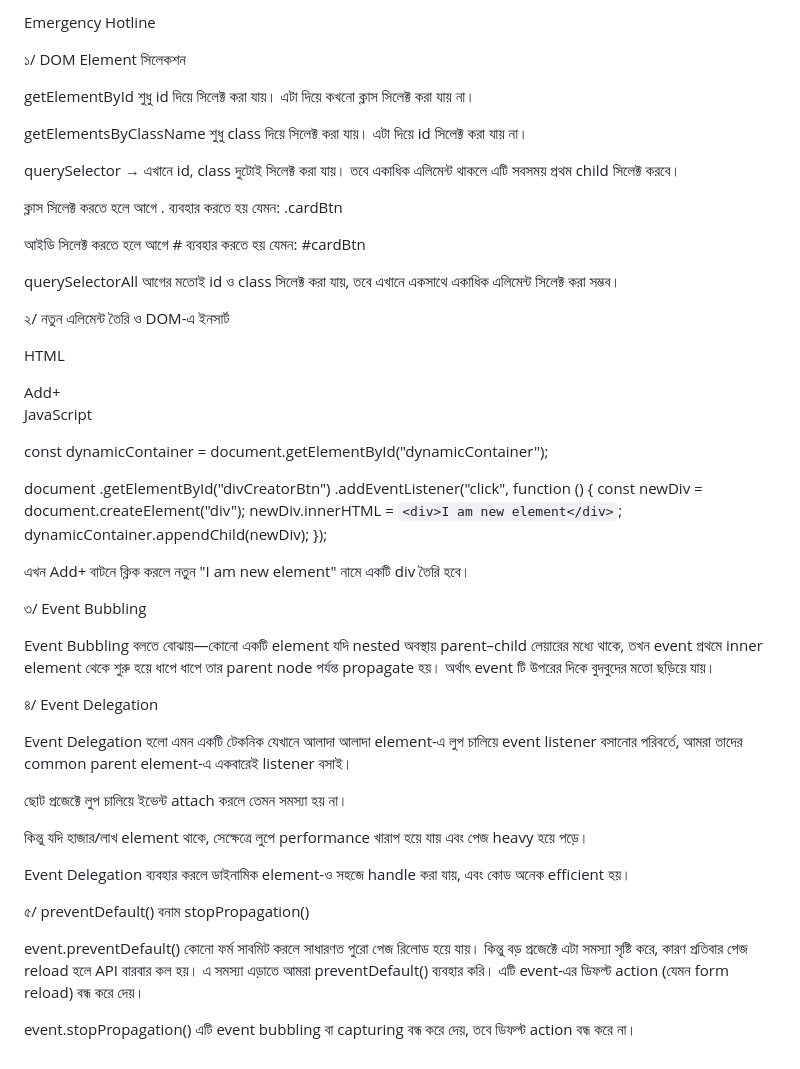
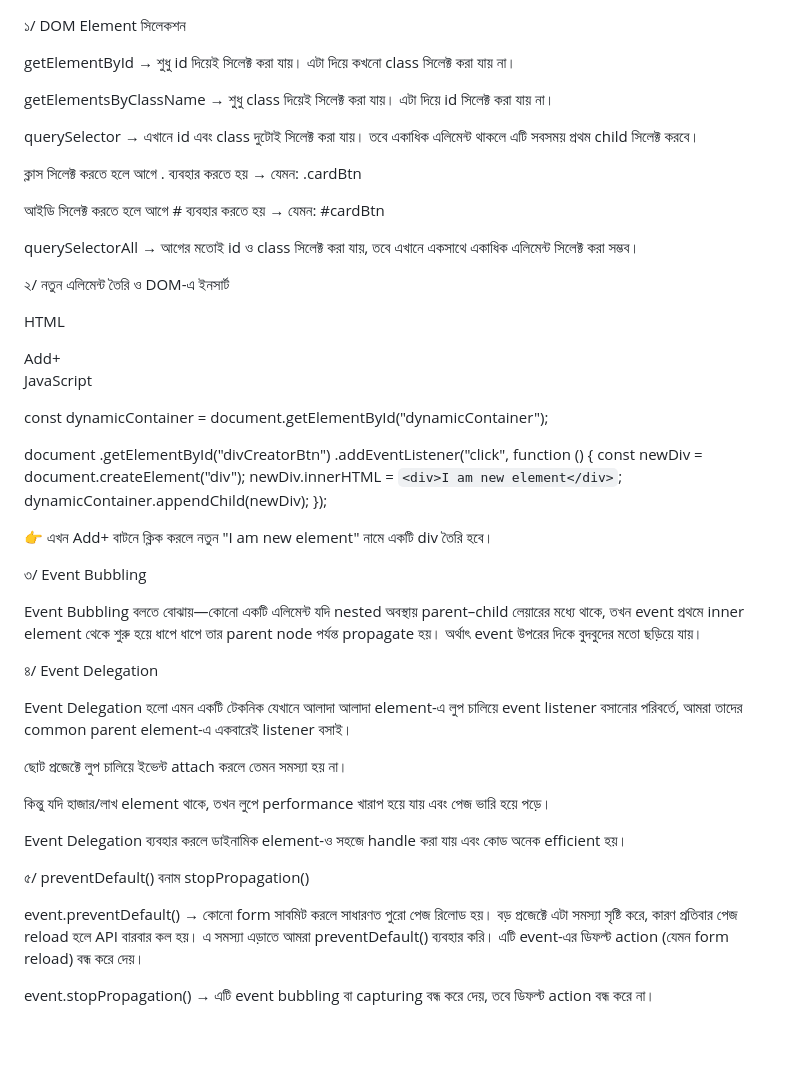
Before and after one commit to Shahria-Nafis/Emergency-Hotline, a Markdown page: README.md, the part around the change. GitHub-like rendering.

Commit message:
donde README.md

```diff
--- a/README.md
+++ b/README.md
@@ -1,18 +1,16 @@
-Emergency Hotline
-
 ১/ DOM Element সিলেকশন
 
-getElementById  শুধু id দিয়ে সিলেক্ট করা যায়। এটা দিয়ে কখনো ক্লাস সিলেক্ট করা যায় না।
+getElementById → শুধু id দিয়েই সিলেক্ট করা যায়। এটা দিয়ে কখনো class সিলেক্ট করা যায় না।
 
-getElementsByClassName  শুধু class দিয়ে সিলেক্ট করা যায়। এটা দিয়ে id সিলেক্ট করা যায় না।
+getElementsByClassName → শুধু class দিয়েই সিলেক্ট করা যায়। এটা দিয়ে id সিলেক্ট করা যায় না।
 
-querySelector → এখানে id, class দুটোই সিলেক্ট করা যায়। তবে একাধিক এলিমেন্ট থাকলে এটি সবসময় প্রথম child সিলেক্ট করবে।
+querySelector → এখানে id এবং class দুটোই সিলেক্ট করা যায়। তবে একাধিক এলিমেন্ট থাকলে এটি সবসময় প্রথম child সিলেক্ট করবে।
 
-ক্লাস সিলেক্ট করতে হলে আগে . ব্যবহার করতে হয়  যেমন: .cardBtn
+ক্লাস সিলেক্ট করতে হলে আগে . ব্যবহার করতে হয় → যেমন: .cardBtn
 
-আইডি সিলেক্ট করতে হলে আগে # ব্যবহার করতে হয়  যেমন: #cardBtn
+আইডি সিলেক্ট করতে হলে আগে # ব্যবহার করতে হয় → যেমন: #cardBtn
 
-querySelectorAll  আগের মতোই id ও class সিলেক্ট করা যায়, তবে এখানে একসাথে একাধিক এলিমেন্ট সিলেক্ট করা সম্ভব।
+querySelectorAll → আগের মতোই id ও class সিলেক্ট করা যায়, তবে এখানে একসাথে একাধিক এলিমেন্ট সিলেক্ট করা সম্ভব।
 
 ২/ নতুন এলিমেন্ট তৈরি ও DOM-এ ইনসার্ট
 
@@ -35,11 +33,11 @@ document
 });
 
 
- এখন Add+ বাটনে ক্লিক করলে নতুন "I am new element" নামে একটি div তৈরি হবে।
+👉 এখন Add+ বাটনে ক্লিক করলে নতুন "I am new element" নামে একটি div তৈরি হবে।
 
 ৩/ Event Bubbling
 
-Event Bubbling বলতে বোঝায়—কোনো একটি element যদি nested অবস্থায় parent–child লেয়ারের মধ্যে থাকে, তখন event প্রথমে inner element থেকে শুরু হয়ে ধাপে ধাপে তার parent node পর্যন্ত propagate হয়। অর্থাৎ event টি উপরের দিকে বুদবুদের মতো ছড়িয়ে যায়।
+Event Bubbling বলতে বোঝায়—কোনো একটি এলিমেন্ট যদি nested অবস্থায় parent–child লেয়ারের মধ্যে থাকে, তখন event প্রথমে inner element থেকে শুরু হয়ে ধাপে ধাপে তার parent node পর্যন্ত propagate হয়। অর্থাৎ event উপরের দিকে বুদবুদের মতো ছড়িয়ে যায়।
 
 ৪/ Event Delegation
 
@@ -47,12 +45,12 @@ Event Delegation হলো এমন একটি টেকনিক যেখ
 
 ছোট প্রজেক্টে লুপ চালিয়ে ইভেন্ট attach করলে তেমন সমস্যা হয় না।
 
-কিন্তু যদি হাজার/লাখ element থাকে, সেক্ষেত্রে লুপে performance খারাপ হয়ে যায় এবং পেজ heavy হয়ে পড়ে।
+কিন্তু যদি হাজার/লাখ element থাকে, তখন লুপে performance খারাপ হয়ে যায় এবং পেজ ভারি হয়ে পড়ে।
 
-Event Delegation ব্যবহার করলে ডাইনামিক element-ও সহজে handle করা যায়, এবং কোড অনেক efficient হয়।
+Event Delegation ব্যবহার করলে ডাইনামিক element-ও সহজে handle করা যায় এবং কোড অনেক efficient হয়।
 
 ৫/ preventDefault() বনাম stopPropagation()
 
-event.preventDefault()  কোনো ফর্ম সাবমিট করলে সাধারণত পুরো পেজ রিলোড হয়ে যায়। কিন্তু বড় প্রজেক্টে এটা সমস্যা সৃষ্টি করে, কারণ প্রতিবার পেজ reload হলে API বারবার কল হয়। এ সমস্যা এড়াতে আমরা preventDefault() ব্যবহার করি। এটি event-এর ডিফল্ট action (যেমন form reload) বন্ধ করে দেয়।
+event.preventDefault() → কোনো form সাবমিট করলে সাধারণত পুরো পেজ রিলোড হয়। বড় প্রজেক্টে এটা সমস্যা সৃষ্টি করে, কারণ প্রতিবার পেজ reload হলে API বারবার কল হয়। এ সমস্যা এড়াতে আমরা preventDefault() ব্যবহার করি। এটি event-এর ডিফল্ট action (যেমন form reload) বন্ধ করে দেয়।
 
-event.stopPropagation()  এটি event bubbling বা capturing বন্ধ করে দেয়, তবে ডিফল্ট action বন্ধ করে না।
+event.stopPropagation() → এটি event bubbling বা capturing বন্ধ করে দেয়, তবে ডিফল্ট action বন্ধ করে না।
```
